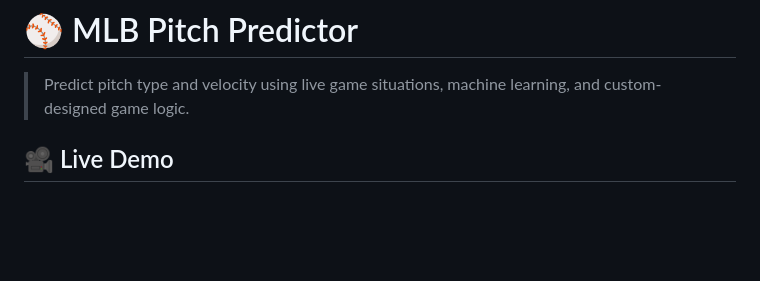
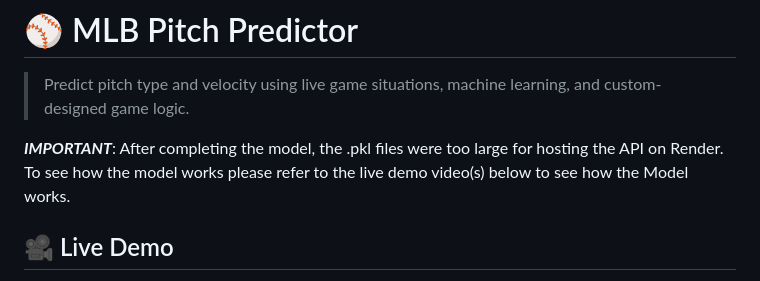
Before and after one commit to learned2/mlb-pitch, a Markdown page: README.md, the part around the change. GitHub-like rendering; blank space fills up the shorter version.

```diff
--- a/README.md
+++ b/README.md
@@ -1,5 +1,8 @@
 # ⚾ MLB Pitch Predictor
 > Predict pitch type and velocity using live game situations, machine learning, and custom-designed game logic.
+
+
+***IMPORTANT***: After completing the model, the .pkl files were too large for hosting the API on Render. To see how the model works please refer to the live demo video(s) below to see how the Model works.
 
 ## 🎥 Live Demo
 
```
